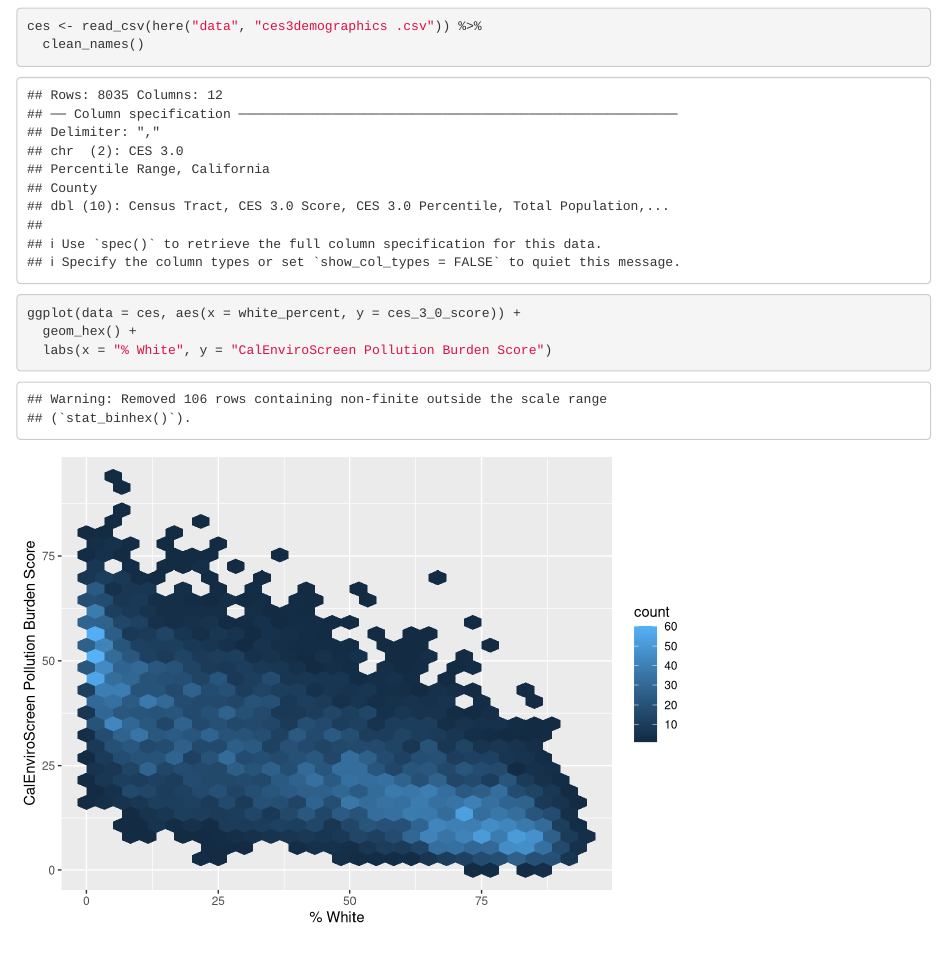
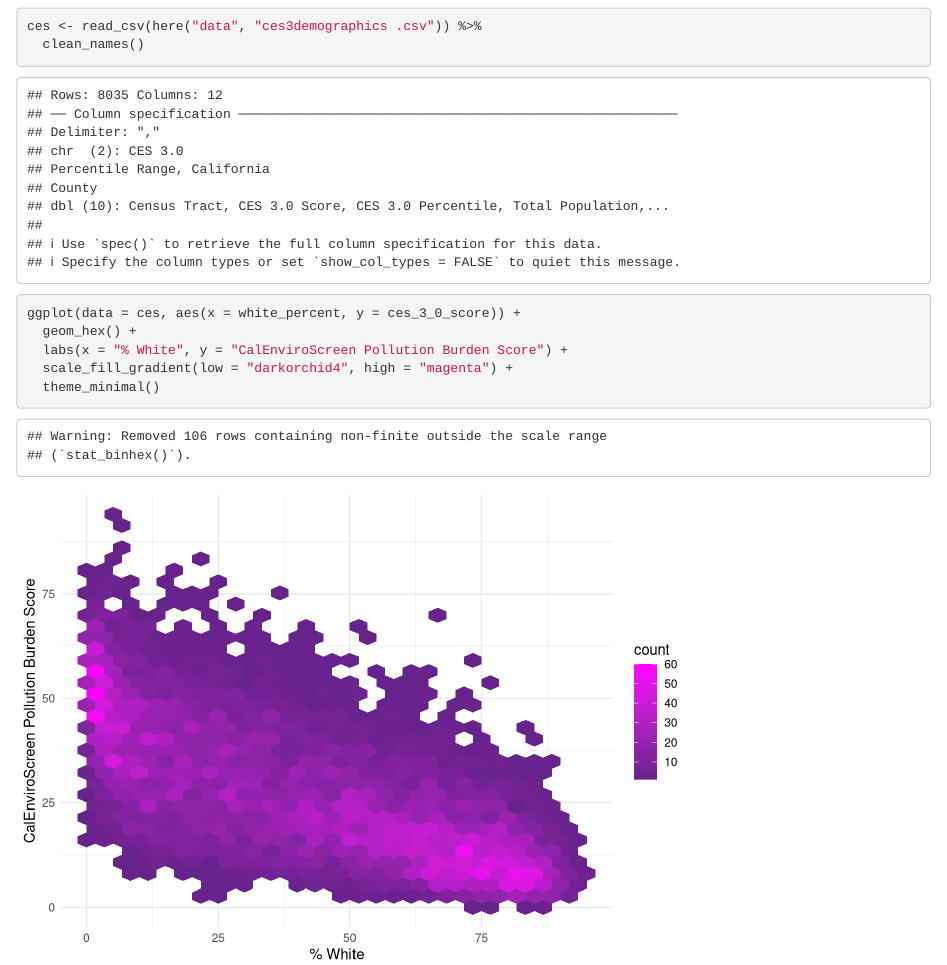
Before and after one commit to megfletch/ejscreen-group-24, an R Markdown document (src/group_24_ca_ej.Rmd): the page in a window 1100 px wide, from 120 px down. Rendered offline with R 4.5, knitr and Pandoc, with nearby package versions; column names are cleaned by a stand-in for the janitor package.

Commit message:
add hexbin, change plot themes

````diff
--- a/src/group_24_ca_ej.Rmd
+++ b/src/group_24_ca_ej.Rmd
@@ -22,5 +23,8 @@ ces <- read_csv(here("data", "ces3demographics .csv")) %>%
 ```{r}
 ggplot(data = ces, aes(x = white_percent, y = ces_3_0_score)) +
   geom_hex() +
-  labs(x = "% White", y = "CalEnviroScreen Pollution Burden Score")
+  labs(x = "% White", y = "CalEnviroScreen Pollution Burden Score") +
+  scale_fill_gradient(low = "darkorchid4", high = "magenta") +
+  theme_minimal()
+
 ```
````
Also changed, not shown: src/group_24_ca_ej.Rmd (1 more changed lines).
